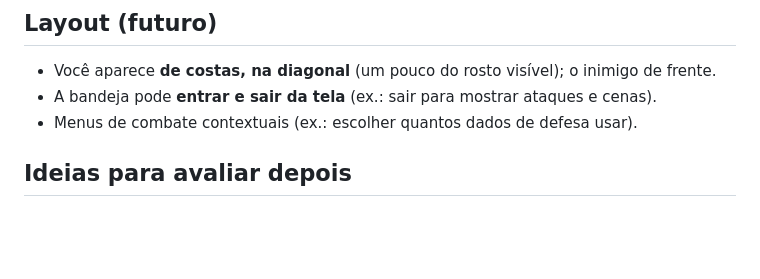
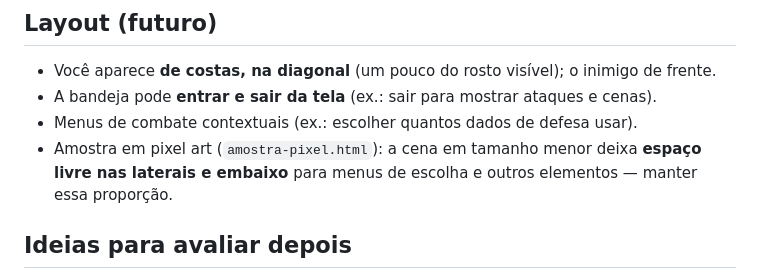
Before and after one commit to marceloluapdev/jogoAindaSemNome, a Markdown page: docs/GAME.md, the part around the change. Drawn GitHub-style; blank space fills up the shorter version.

Commit message:
Anota proporção da cena com espaço para menus
Co-Authored-By: Claude Opus 5.5 <noreply@anthropic.com>
Claude-Session: https://claude.ai/code/session_01QBny815BSThFBJQMqLRcS4

```diff
--- a/docs/GAME.md
+++ b/docs/GAME.md
@@ -49,6 +49,8 @@ os resultados com **alquimia e magias** para atingir pontuações cada vez maior
 - Você aparece **de costas, na diagonal** (um pouco do rosto visível); o inimigo de frente.
 - A bandeja pode **entrar e sair da tela** (ex.: sair para mostrar ataques e cenas).
 - Menus de combate contextuais (ex.: escolher quantos dados de defesa usar).
+- Amostra em pixel art (`amostra-pixel.html`): a cena em tamanho menor deixa **espaço livre nas laterais e embaixo**
+  para menus de escolha e outros elementos — manter essa proporção.
 
 ## Ideias para avaliar depois
 - **Colisões como mecânica** (via magias/ingredientes): dado de defesa que bate num de ataque
```
